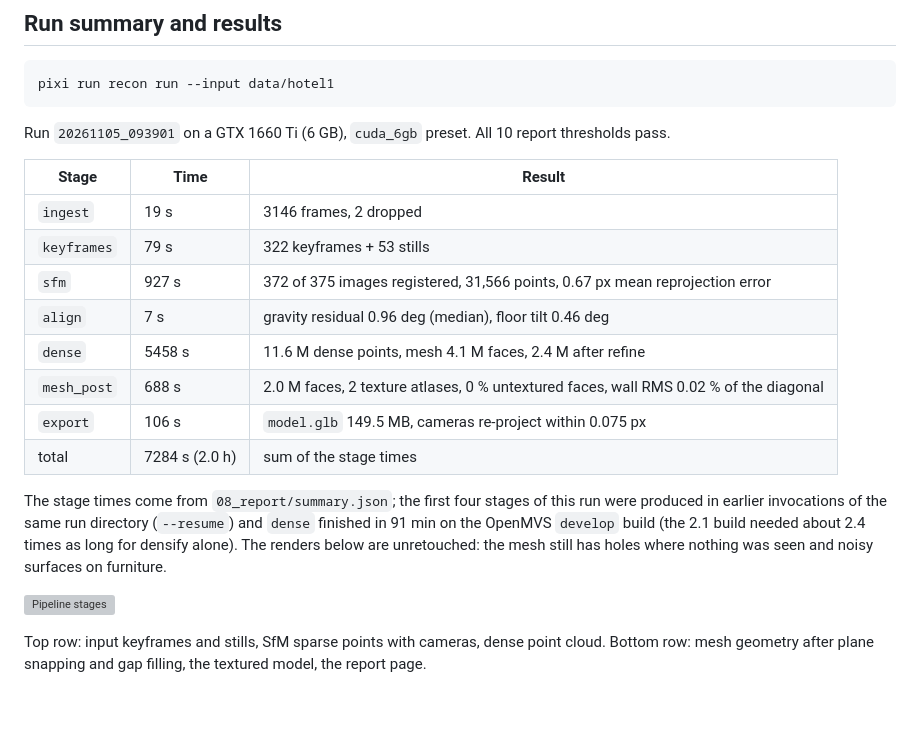
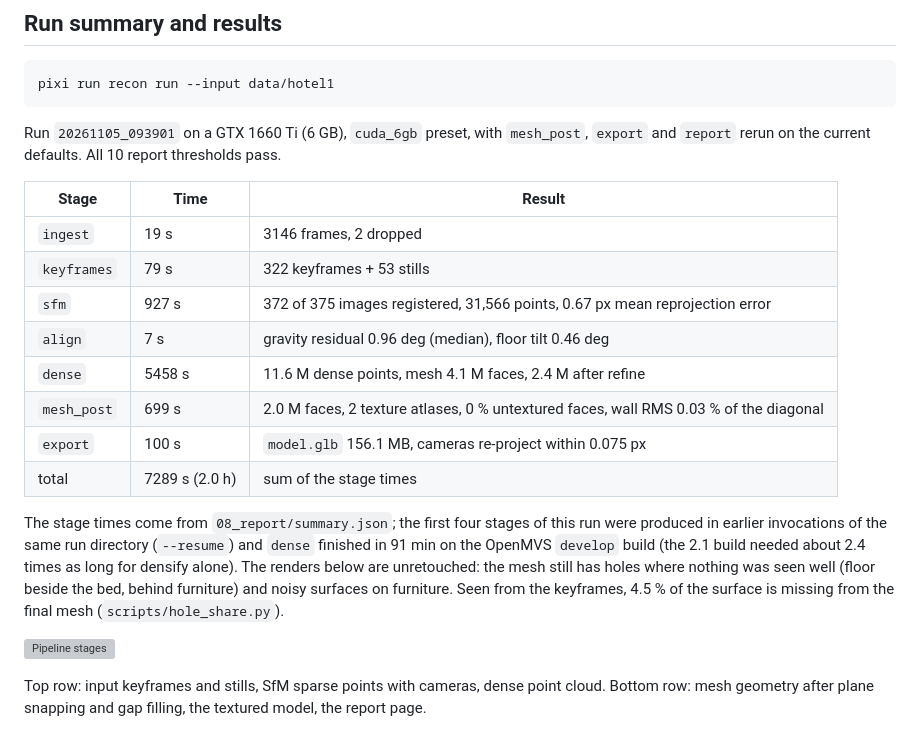
Before and after one commit to aby03/3d-reconstruction, a Markdown page: README.md, the part around one of its changes. Drawn GitHub-style; blank space fills up the shorter version; grey boxes are pictures that could not be loaded.

````diff
--- a/README.md
+++ b/README.md
@@ -110,7 +110,7 @@ Design points worth knowing:
 pixi run recon run --input data/hotel1
 ```
 
-Run `20261105_093901` on a GTX 1660 Ti (6 GB), `cuda_6gb` preset. All 10 report thresholds pass.
+Run `20261105_093901` on a GTX 1660 Ti (6 GB), `cuda_6gb` preset, with `mesh_post`, `export` and `report` rerun on the current defaults. All 10 report thresholds pass.
 
 | Stage | Time | Result |
 |---|---|---|
@@ -119,11 +119,11 @@ Run `20261105_093901` on a GTX 1660 Ti (6 GB), `cuda_6gb` preset. All 10 report
 | `sfm` | 927 s | 372 of 375 images registered, 31,566 points, 0.67 px mean reprojection error |
 | `align` | 7 s | gravity residual 0.96 deg (median), floor tilt 0.46 deg |
 | `dense` | 5458 s | 11.6 M dense points, mesh 4.1 M faces, 2.4 M after refine |
-| `mesh_post` | 688 s | 2.0 M faces, 2 texture atlases, 0 % untextured faces, wall RMS 0.02 % of the diagonal |
-| `export` | 106 s | `model.glb` 149.5 MB, cameras re-project within 0.075 px |
-| total | 7284 s (2.0 h) | sum of the stage times |
+| `mesh_post` | 699 s | 2.0 M faces, 2 texture atlases, 0 % untextured faces, wall RMS 0.03 % of the diagonal |
+| `export` | 100 s | `model.glb` 156.1 MB, cameras re-project within 0.075 px |
+| total | 7289 s (2.0 h) | sum of the stage times |
 
-The stage times come from `08_report/summary.json`; the first four stages of this run were produced in earlier invocations of the same run directory (`--resume`) and `dense` finished in 91 min on the OpenMVS `develop` build (the 2.1 build needed about 2.4 times as long for densify alone). The renders below are unretouched: the mesh still has holes where nothing was seen and noisy surfaces on furniture.
+The stage times come from `08_report/summary.json`; the first four stages of this run were produced in earlier invocations of the same run directory (`--resume`) and `dense` finished in 91 min on the OpenMVS `develop` build (the 2.1 build needed about 2.4 times as long for densify alone). The renders below are unretouched: the mesh still has holes where nothing was seen well (floor beside the bed, behind furniture) and noisy surfaces on furniture. Seen from the keyframes, 4.5 % of the surface is missing from the final mesh (`scripts/hole_share.py`).
 
 ![Pipeline stages](results/hotel1/stages.png)
 
````
Also changed, not shown: other parts of README.md (+1 -1 lines), results/hotel1/details.png, results/hotel1/overview.png, 1 other file.
